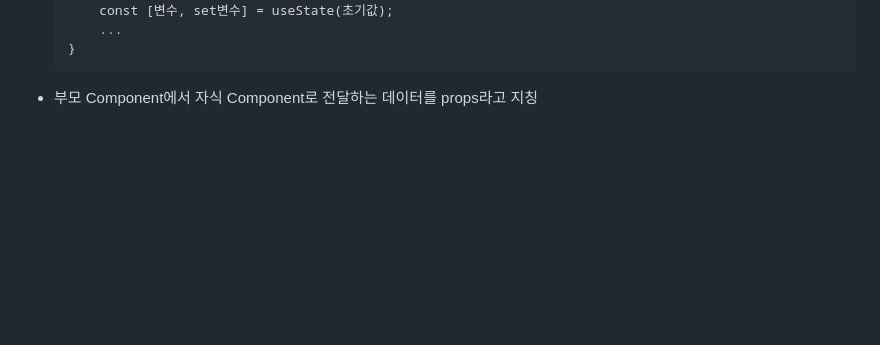
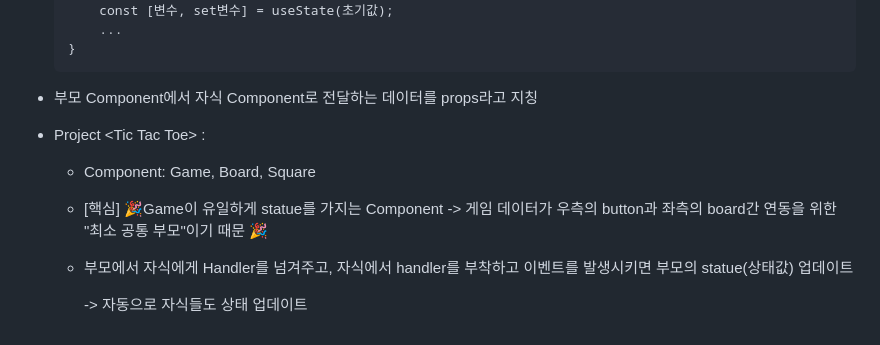
Before and after one commit to happiestlife/ReactDocStudy, a Markdown page: README.md, the part around the change. Rendered like a GitHub page; blank space fills up the shorter version.

Commit message:
Tic Tac Toe Program developed

````diff
--- a/README.md
+++ b/README.md
@@ -31,3 +31,13 @@ URL : https://react.dev/learn/tutorial-tic-tac-toe#setup-for-the-tutorial
     ```
 
 - 부모 Component에서 자식 Component로 전달하는 데이터를 props라고 지칭
+
+- Project \<Tic Tac Toe> :
+
+    - Component: Game, Board, Square
+
+    - [핵심] 🎉Game이 유일하게 statue를 가지는 Component -> 게임 데이터가 우측의 button과 좌측의 board간 연동을 위한 "최소 공통 부모"이기 때문 🎉
+
+    - 부모에서 자식에게 Handler를 넘겨주고, 자식에서 handler를 부착하고 이벤트를 발생시키면 부모의 statue(상태값) 업데이트
+
+      -> 자동으로 자식들도 상태 업데이트
````
Also changed, not shown: image.png (added).
